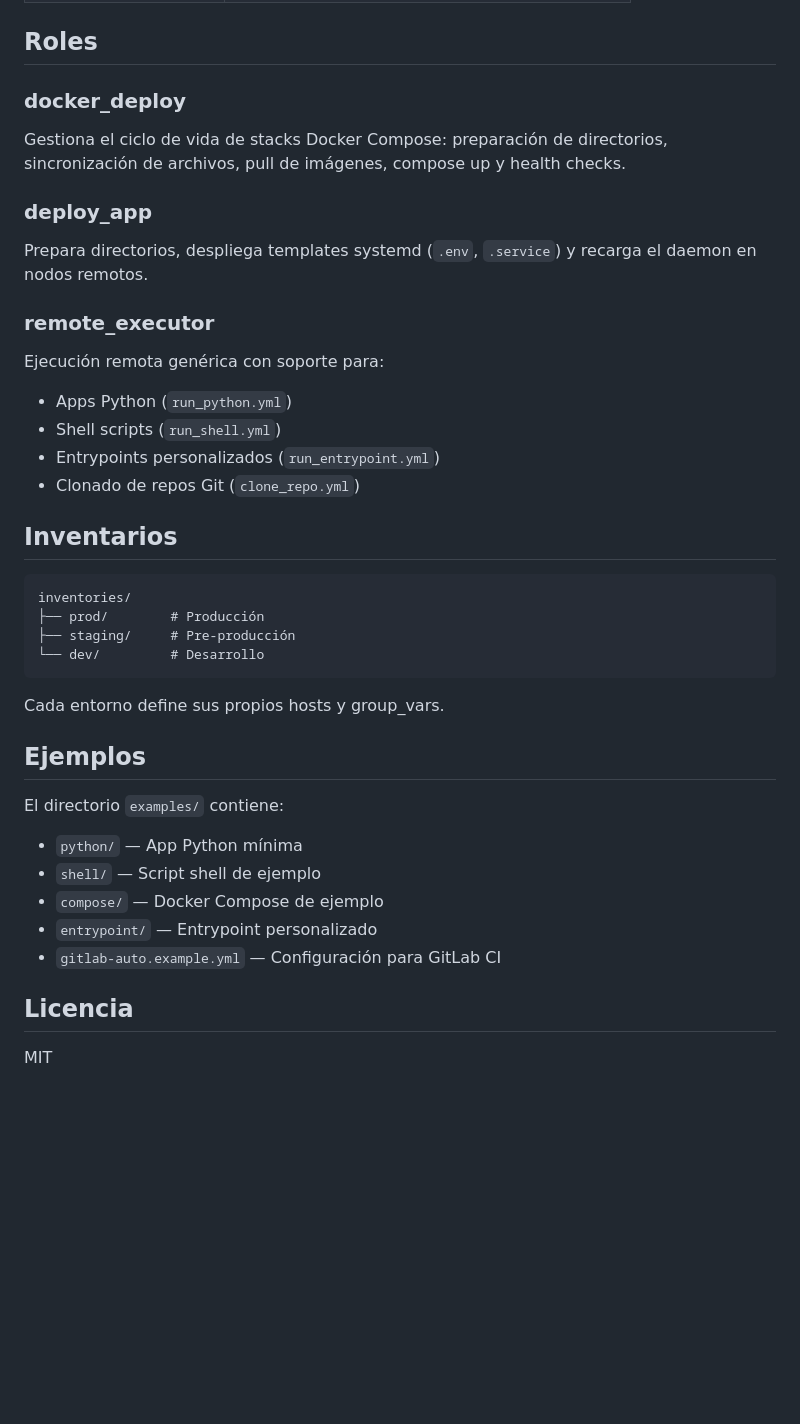
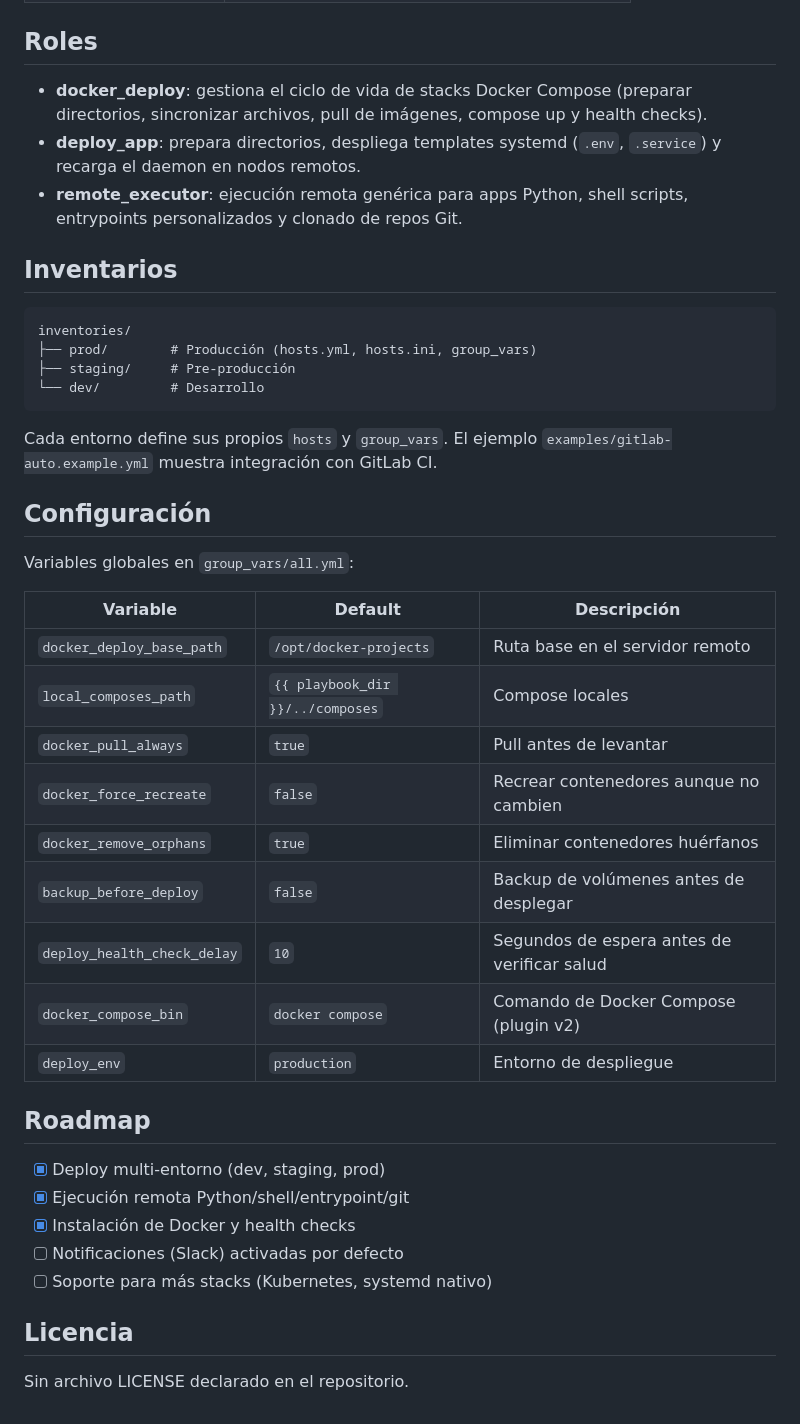
Before and after one commit to bi0punk/ansible-deployer, a Markdown page: README.md, the part around one of its changes. Drawn GitHub-style; blank space fills up the shorter version.

````diff
--- a/README.md
+++ b/README.md
@@ -118,39 +140,45 @@ ansible-playbook -i inventories/prod/hosts.yml playbooks/install_docker.yml
 
 ## Roles
 
-### docker_deploy
-Gestiona el ciclo de vida de stacks Docker Compose: preparación de directorios, sincronización de archivos, pull de imágenes, compose up y health checks.
-
-### deploy_app
-Prepara directorios, despliega templates systemd (`.env`, `.service`) y recarga el daemon en nodos remotos.
-
-### remote_executor
-Ejecución remota genérica con soporte para:
-- Apps Python (`run_python.yml`)
-- Shell scripts (`run_shell.yml`)
-- Entrypoints personalizados (`run_entrypoint.yml`)
-- Clonado de repos Git (`clone_repo.yml`)
+- **docker_deploy**: gestiona el ciclo de vida de stacks Docker Compose (preparar directorios, sincronizar archivos, pull de imágenes, compose up y health checks).
+- **deploy_app**: prepara directorios, despliega templates systemd (`.env`, `.service`) y recarga el daemon en nodos remotos.
+- **remote_executor**: ejecución remota genérica para apps Python, shell scripts, entrypoints personalizados y clonado de repos Git.
 
 ## Inventarios
 
 ```
 inventories/
-├── prod/        # Producción
+├── prod/        # Producción (hosts.yml, hosts.ini, group_vars)
 ├── staging/     # Pre-producción
 └── dev/         # Desarrollo
 ```
 
-Cada entorno define sus propios hosts y group_vars.
+Cada entorno define sus propios `hosts` y `group_vars`. El ejemplo `examples/gitlab-auto.example.yml` muestra integración con GitLab CI.
 
-## Ejemplos
+## Configuración
 
-El directorio `examples/` contiene:
-- `python/` — App Python mínima
-- `shell/` — Script shell de ejemplo
-- `compose/` — Docker Compose de ejemplo
-- `entrypoint/` — Entrypoint personalizado
-- `gitlab-auto.example.yml` — Configuración para GitLab CI
+Variables globales en `group_vars/all.yml`:
+
+| Variable | Default | Descripción |
+|---|---|---|
+| `docker_deploy_base_path` | `/opt/docker-projects` | Ruta base en el servidor remoto |
+| `local_composes_path` | `{{ playbook_dir }}/../composes` | Compose locales |
+| `docker_pull_always` | `true` | Pull antes de levantar |
+| `docker_force_recreate` | `false` | Recrear contenedores aunque no cambien |
+| `docker_remove_orphans` | `true` | Eliminar contenedores huérfanos |
+| `backup_before_deploy` | `false` | Backup de volúmenes antes de desplegar |
+| `deploy_health_check_delay` | `10` | Segundos de espera antes de verificar salud |
+| `docker_compose_bin` | `docker compose` | Comando de Docker Compose (plugin v2) |
+| `deploy_env` | `production` | Entorno de despliegue |
+
+## Roadmap
+
+- [x] Deploy multi-entorno (dev, staging, prod)
+- [x] Ejecución remota Python/shell/entrypoint/git
+- [x] Instalación de Docker y health checks
+- [ ] Notificaciones (Slack) activadas por defecto
+- [ ] Soporte para más stacks (Kubernetes, systemd nativo)
 
 ## Licencia
 
-MIT
+Sin archivo LICENSE declarado en el repositorio.
````
Also changed, not shown: other parts of README.md (+82 -60 lines).
